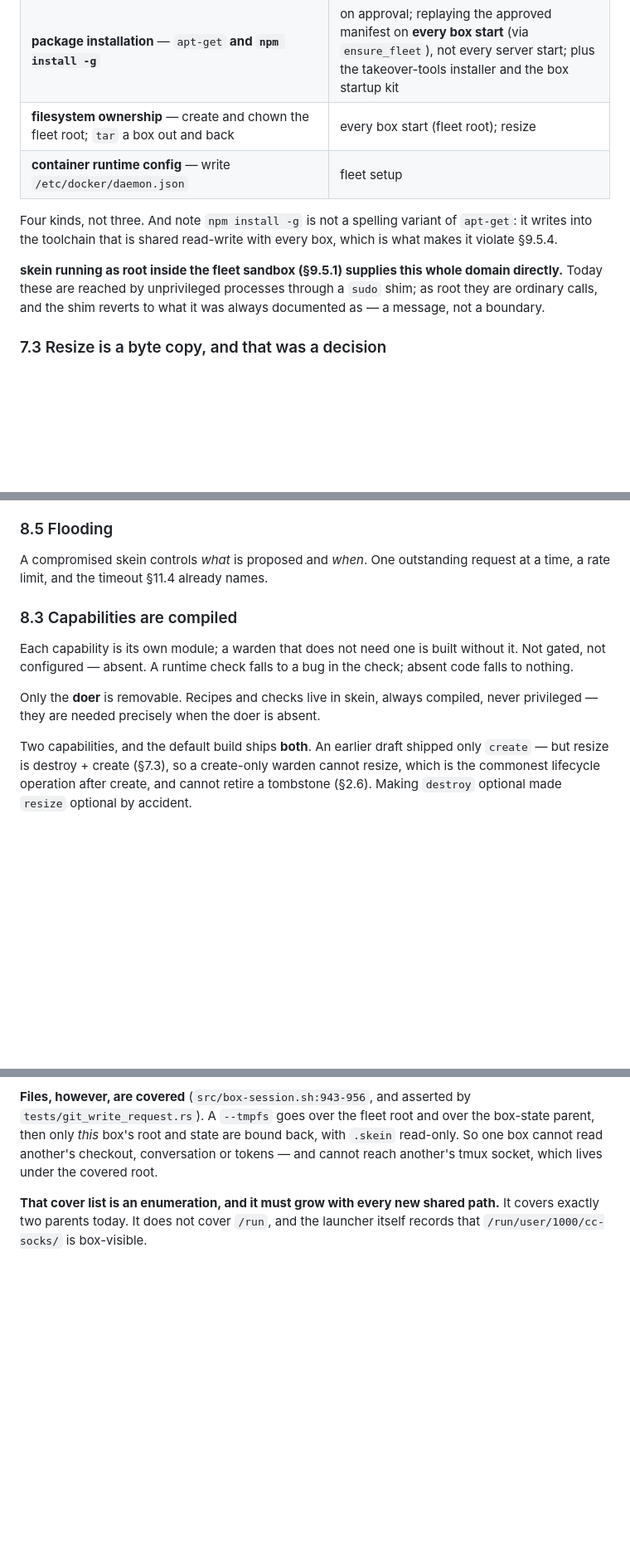
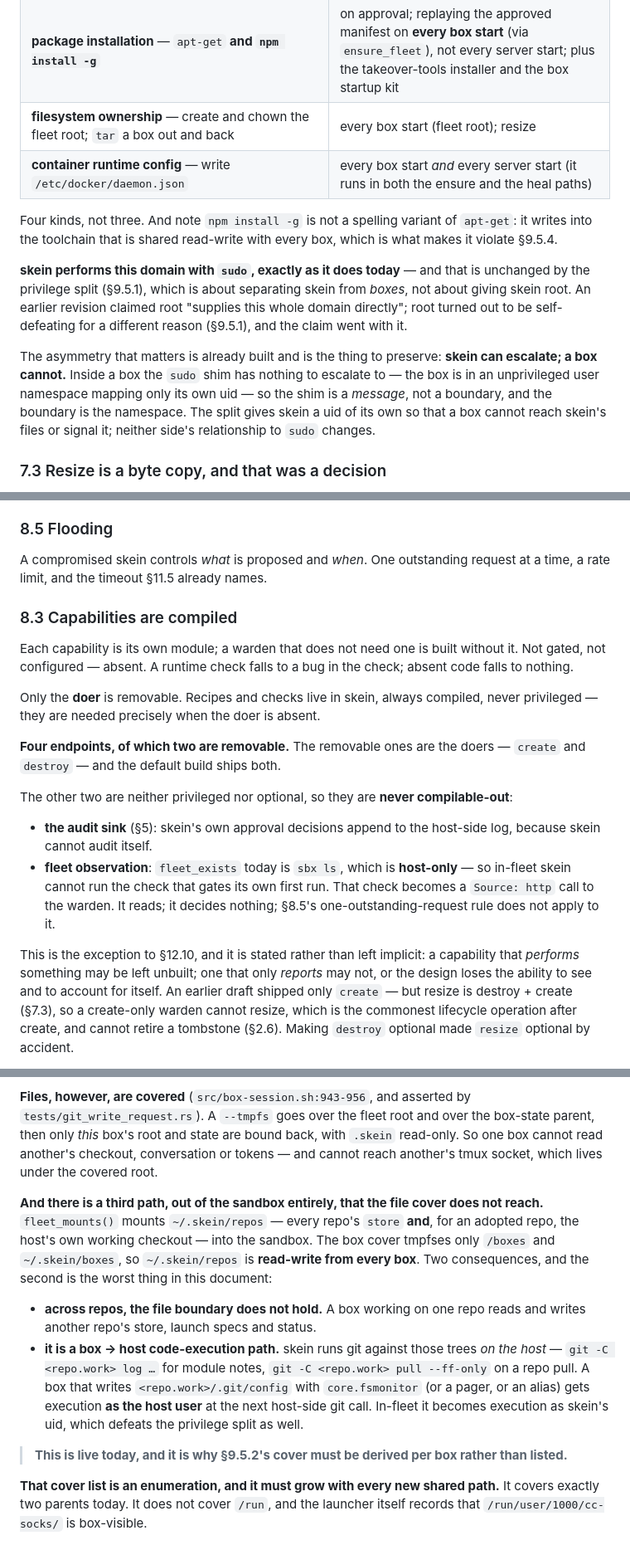
Before and after one commit to prateekreddy/skein, a Markdown page: docs/architecture.md, 3 parts joined by grey strips. Shown at 83% size. Drawn GitHub-style; blank space fills up the shorter version.

Commit message:
docs(architecture): a box can reach the host's checkouts, and root was left in §7.2
The mount nobody had looked at: fleet_mounts puts ~/.skein/repos into the
sandbox — every repo's store, and for an adopted repo the host's own
working tree — while the box cover tmpfses only /boxes and ~/.skein/boxes.
So it is read-write from every box. Across repos the file boundary simply
does not hold, and worse, skein runs git against those trees on the host,
so a box writing .git/config with core.fsmonitor gets execution as the
host user at the next module-note or repo-pull. That is a box-to-host
path, live today, and it is the argument for deriving the cover per box
rather than listing it.

§7.2 still said skein runs as root and cited §9.5.1, which had been
rewritten to say root is the one thing that cannot happen. A document
specifying both gets implemented as whichever the reader met first. The
sandbox-root domain is performed with sudo, as today — the split separates
skein from boxes, and changes neither side's relationship to sudo.

The warden gains two endpoints that are never compilable-out: the audit
sink, and fleet observation, because the check that gates first run is
`sbx ls` and in-fleet skein cannot run it.

```diff
--- a/docs/architecture.md
+++ b/docs/architecture.md
@@ -427,14 +431,21 @@ microVM-sized budget rather than an action timeout.
 | **resource ceilings** — create the box's cgroup, write `memory.max`/`high`/`pids.max`, move the session in; and `rmdir` it on destroy | every box start and every box destroy; plus server start, through `heal_fleet` → the launcher's ceilings path, which is a *different mechanism* from the per-box writes |
 | **package installation** — `apt-get` **and `npm install -g`** | on approval; replaying the approved manifest on **every box start** (via `ensure_fleet`), not every server start; plus the takeover-tools installer and the box startup kit |
 | **filesystem ownership** — create and chown the fleet root; `tar` a box out and back | every box start (fleet root); resize |
-| **container runtime config** — write `/etc/docker/daemon.json` | fleet setup |
+| **container runtime config** — write `/etc/docker/daemon.json` | every box start *and* every server start (it runs in both the ensure and the heal paths) |
 
 Four kinds, not three. And note `npm install -g` is not a spelling variant of `apt-get`: it writes
 into the toolchain that is shared read-write with every box, which is what makes it violate §9.5.4.
 
-**skein running as root inside the fleet sandbox (§9.5.1) supplies this whole domain directly.** Today
-these are reached by unprivileged processes through a `sudo` shim; as root they are ordinary calls,
-and the shim reverts to what it was always documented as — a message, not a boundary.
+**skein performs this domain with `sudo`, exactly as it does today** — and that is unchanged by the
+privilege split (§9.5.1), which is about separating skein from *boxes*, not about giving skein root.
+An earlier revision claimed root "supplies this whole domain directly"; root turned out to be
+self-defeating for a different reason (§9.5.1), and the claim went with it.
+
+The asymmetry that matters is already built and is the thing to preserve: **skein can escalate;
+a box cannot.** Inside a box the `sudo` shim has nothing to escalate to — the box is in an
+unprivileged user namespace mapping only its own uid — so the shim is a *message*, not a boundary,
+and the boundary is the namespace. The split gives skein a uid of its own so that a box cannot reach
+skein's files or signal it; neither side's relationship to `sudo` changes.
 
 ### 7.3 Resize is a byte copy, and that was a decision
 
@@ -565,7 +576,7 @@ Two more that follow, and neither is an implementation detail:
 ### 8.5 Flooding
 
 A compromised skein controls *what* is proposed and *when*. One outstanding request at a time, a rate
-limit, and the timeout §11.4 already names.
+limit, and the timeout §11.5 already names.
 
 ### 8.3 Capabilities are compiled
 
@@ -575,7 +586,20 @@ not configured — absent. A runtime check falls to a bug in the check; absent c
 Only the **doer** is removable. Recipes and checks live in skein, always compiled, never privileged —
 they are needed precisely when the doer is absent.
 
-Two capabilities, and the default build ships **both**. An earlier draft shipped only `create` — but
+**Four endpoints, of which two are removable.** The removable ones are the doers — `create` and
+`destroy` — and the default build ships both.
+
+The other two are neither privileged nor optional, so they are **never compilable-out**:
+
+- **the audit sink** (§5): skein's own approval decisions append to the host-side log, because skein
+  cannot audit itself.
+- **fleet observation**: `fleet_exists` today is `sbx ls`, which is **host-only** — so in-fleet skein
+  cannot run the check that gates its own first run. That check becomes a `Source: http` call to the
+  warden. It reads; it decides nothing; §8.5's one-outstanding-request rule does not apply to it.
+
+This is the exception to §12.10, and it is stated rather than left implicit: a capability that
+*performs* something may be left unbuilt; one that only *reports* may not, or the design loses the
+ability to see and to account for itself. An earlier draft shipped only `create` — but
 resize is destroy + create (§7.3), so a create-only warden cannot resize, which is the commonest
 lifecycle operation after create, and cannot retire a tombstone (§2.6). Making `destroy` optional
 made `resize` optional by accident.
@@ -611,6 +635,22 @@ A box is isolated by **two** namespaces — mount and user (`src/box-session.sh:
 then only *this* box's root and state are bound back, with `.skein` read-only. So one box cannot read
 another's checkout, conversation or tokens — and cannot reach another's tmux socket, which lives
 under the covered root.
+
+**And there is a third path, out of the sandbox entirely, that the file cover does not reach.**
+`fleet_mounts()` mounts `~/.skein/repos` — every repo's `store` **and**, for an adopted repo, the
+host's own working checkout — into the sandbox. The box cover tmpfses only `/boxes` and
+`~/.skein/boxes`, so `~/.skein/repos` is **read-write from every box**. Two consequences, and the
+second is the worst thing in this document:
+
+- **across repos, the file boundary does not hold.** A box working on one repo reads and writes
+  another repo's store, launch specs and status.
+- **it is a box → host code-execution path.** skein runs git against those trees *on the host* —
+  `git -C <repo.work> log …` for module notes, `git -C <repo.work> pull --ff-only` on a repo pull. A
+  box that writes `<repo.work>/.git/config` with `core.fsmonitor` (or a pager, or an alias) gets
+  execution **as the host user** at the next host-side git call. In-fleet it becomes execution as
+  skein's uid, which defeats the privilege split as well.
+
+> **This is live today, and it is why §9.5.2's cover must be derived per box rather than listed.**
 
 **That cover list is an enumeration, and it must grow with every new shared path.** It covers exactly
 two parents today. It does not cover `/run`, and the launcher itself records that
```
Also changed, not shown: other parts of docs/architecture.md (+18 -8 lines).
